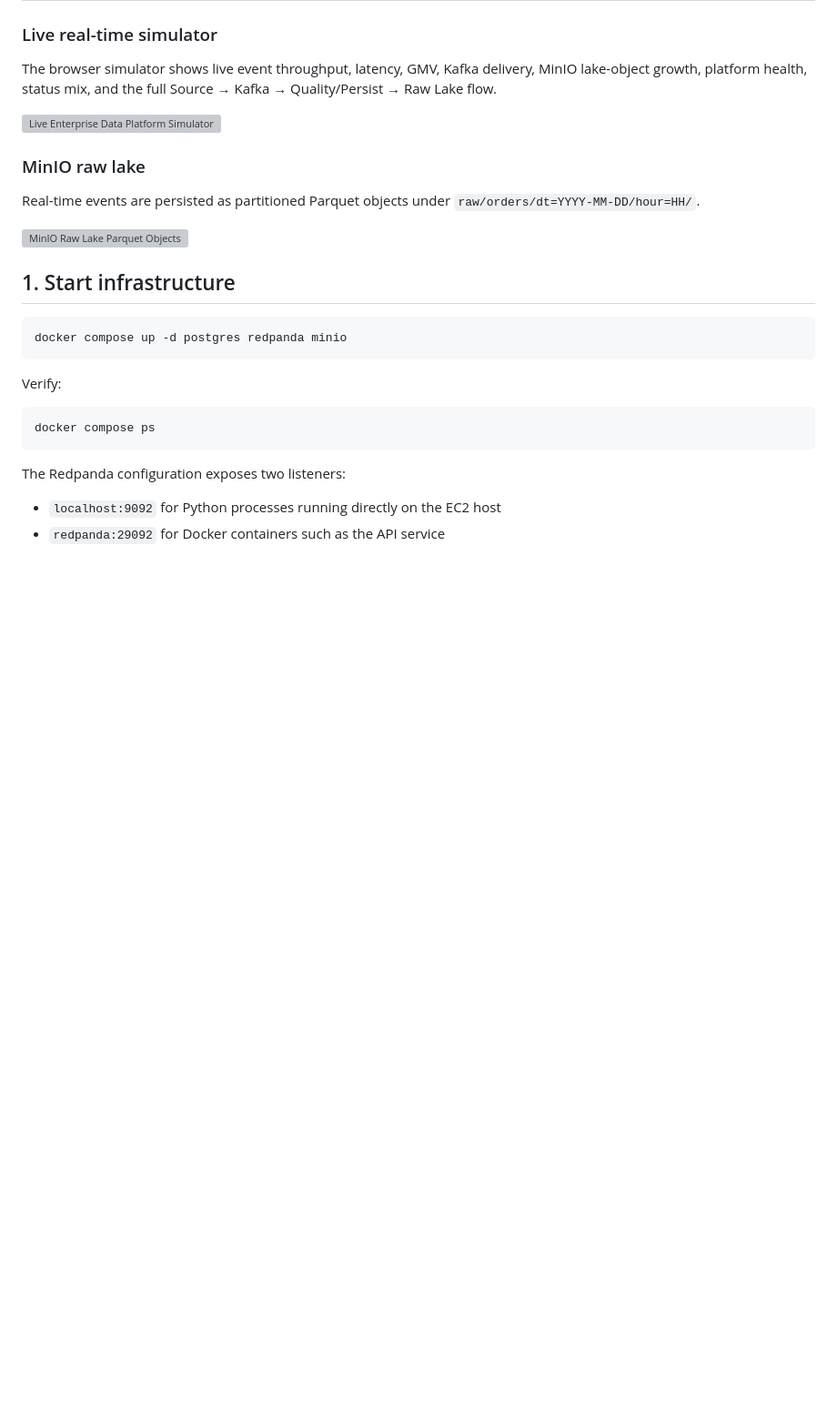
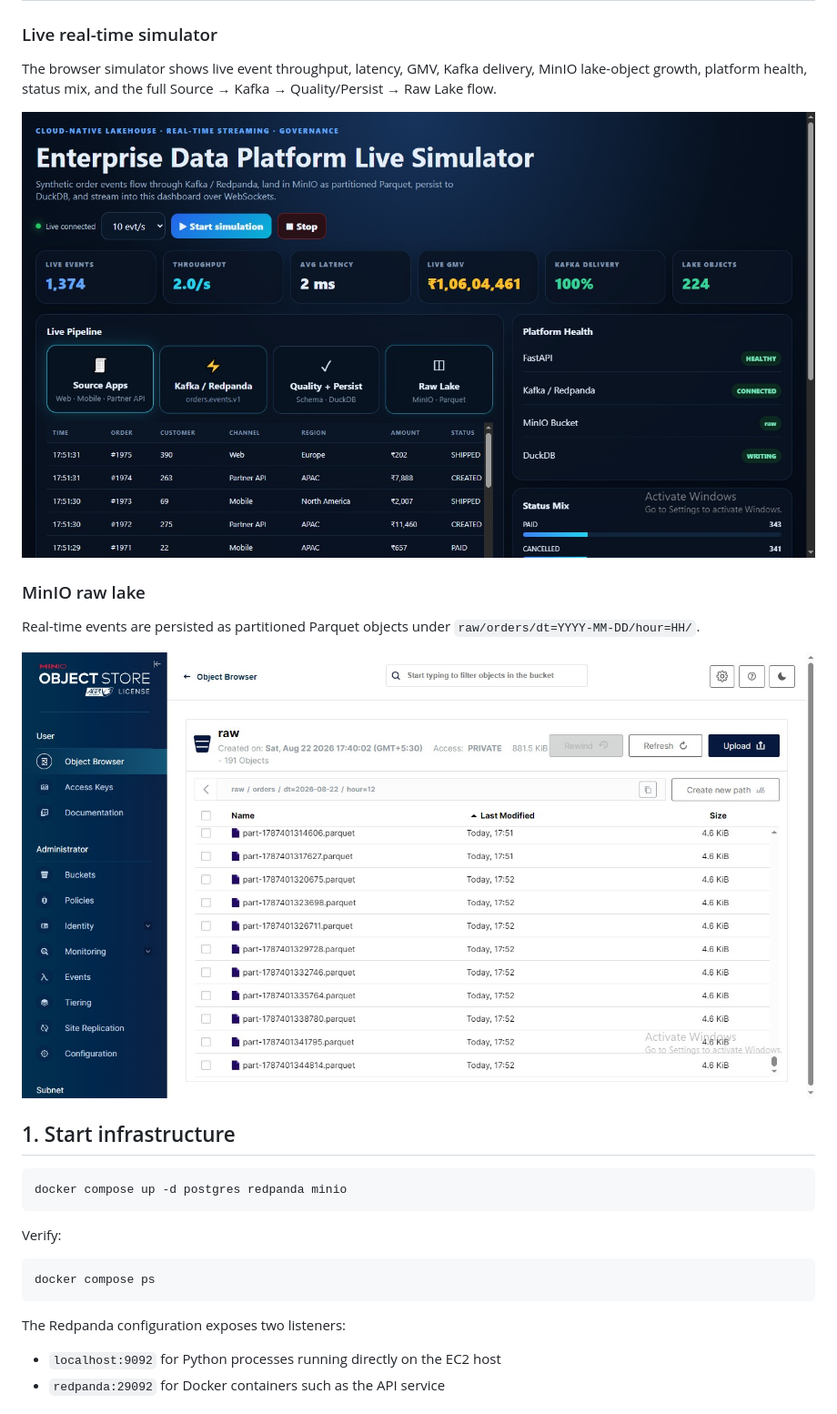
Before and after one commit to Hackveda/Enterprise-Data-Platform-Modernization-Cloud-Native-Lakehouse-Real-Time-Streaming-and-Governance, a Markdown page: README.md, the part around the change. Shown at 91% size. Rendered like a GitHub page; blank space fills up the shorter version; grey boxes are pictures that could not be loaded.

```diff
--- a/README.md
+++ b/README.md
@@ -48,13 +48,13 @@ PostgreSQL OLTP ──> Parquet raw ──> dbt ──> DuckDB curated mart ─
 
 The browser simulator shows live event throughput, latency, GMV, Kafka delivery, MinIO lake-object growth, platform health, status mix, and the full Source → Kafka → Quality/Persist → Raw Lake flow.
 
-![Live Enterprise Data Platform Simulator](assets/live-simulator-dashboard.jpg)
+![Live Enterprise Data Platform Simulator](live-simulator-dashboard.jpg)
 
 ### MinIO raw lake
 
 Real-time events are persisted as partitioned Parquet objects under `raw/orders/dt=YYYY-MM-DD/hour=HH/`.
 
-![MinIO Raw Lake Parquet Objects](assets/minio-raw-lake.jpg)
+![MinIO Raw Lake Parquet Objects](minio-raw-lake.jpg)
 
 ## 1. Start infrastructure
 
```
